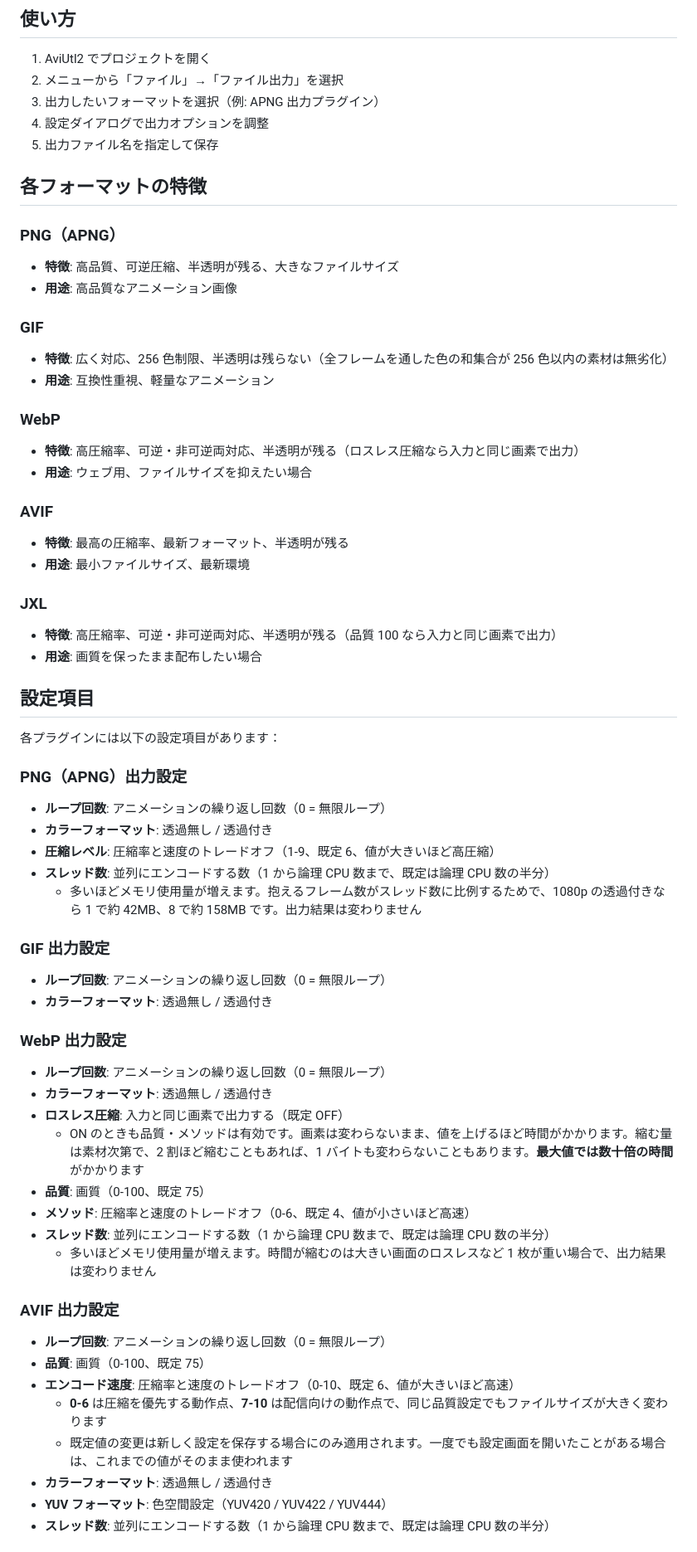
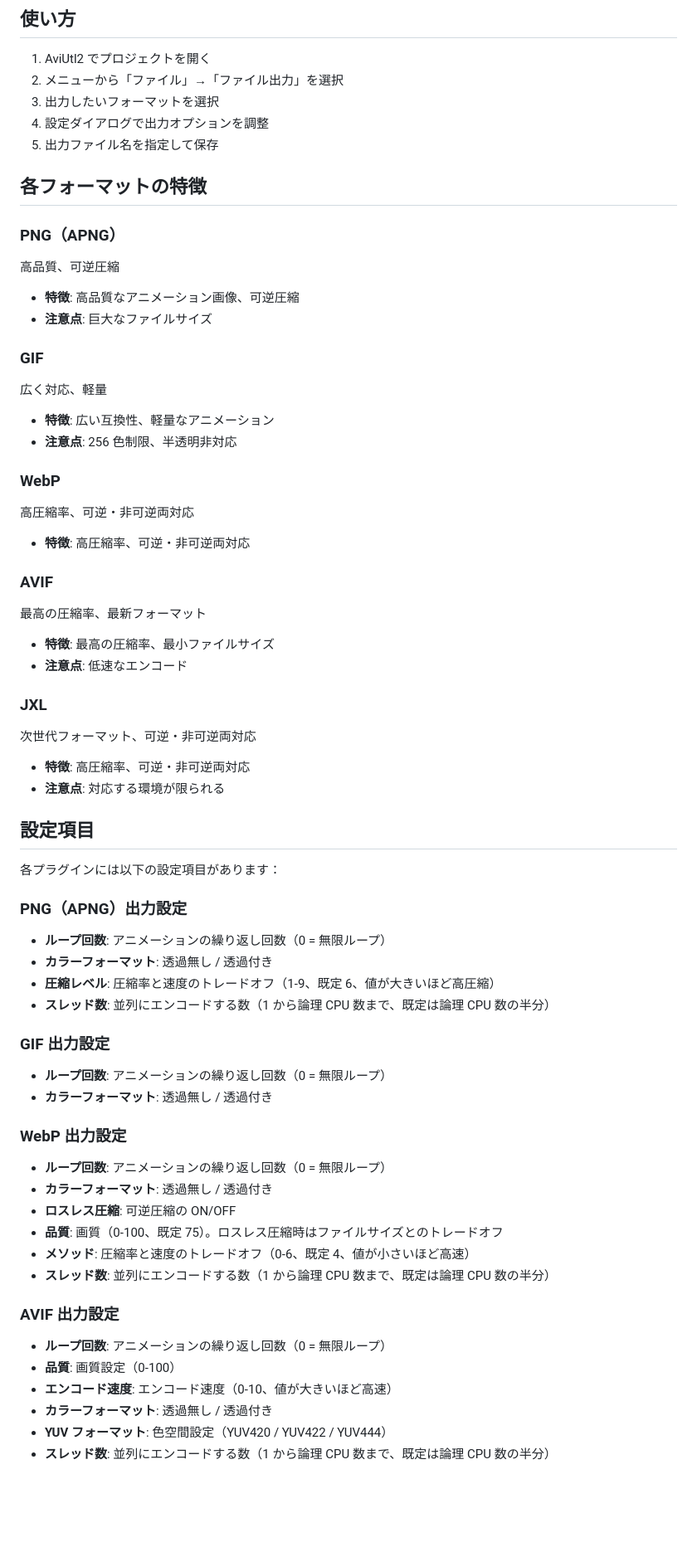
Before and after one commit to yu7400ki/aviutl2-animated-image-output, a Markdown page: README.md, the part around one of its changes. Shown at 83% size. GitHub-like rendering; blank space fills up the shorter version.

Commit message:
docs: README の特徴と設定項目をウェブサイトの記述に揃える
各形式の特徴と注意点、設定項目の説明をウェブサイトと同じ文言にする。
第三者ライセンスの節はサードパーティライセンスと呼ぶ。

Co-Authored-By: Claude Fable 5.1 <noreply@anthropic.com>

```diff
--- a/README.md
+++ b/README.md
@@ -37,7 +37,7 @@ AviUtl ExEdit2 で動画をアニメーション画像として出力できる
 
 1. AviUtl2 でプロジェクトを開く
 2. メニューから「ファイル」→「ファイル出力」を選択
-3. 出力したいフォーマットを選択（例: APNG 出力プラグイン）
+3. 出力したいフォーマットを選択
 4. 設定ダイアログで出力オプションを調整
 5. 出力ファイル名を指定して保存
 
@@ -45,28 +45,37 @@ AviUtl ExEdit2 で動画をアニメーション画像として出力できる
 
 ### PNG（APNG）
 
-- **特徴**: 高品質、可逆圧縮、半透明が残る、大きなファイルサイズ
-- **用途**: 高品質なアニメーション画像
+高品質、可逆圧縮
+
+- **特徴**: 高品質なアニメーション画像、可逆圧縮
+- **注意点**: 巨大なファイルサイズ
 
 ### GIF
 
-- **特徴**: 広く対応、256 色制限、半透明は残らない（全フレームを通した色の和集合が 256 色以内の素材は無劣化）
-- **用途**: 互換性重視、軽量なアニメーション
+広く対応、軽量
+
+- **特徴**: 広い互換性、軽量なアニメーション
+- **注意点**: 256 色制限、半透明非対応
 
 ### WebP
 
-- **特徴**: 高圧縮率、可逆・非可逆両対応、半透明が残る（ロスレス圧縮なら入力と同じ画素で出力）
-- **用途**: ウェブ用、ファイルサイズを抑えたい場合
+高圧縮率、可逆・非可逆両対応
+
+- **特徴**: 高圧縮率、可逆・非可逆両対応
 
 ### AVIF
 
-- **特徴**: 最高の圧縮率、最新フォーマット、半透明が残る
-- **用途**: 最小ファイルサイズ、最新環境
+最高の圧縮率、最新フォーマット
+
+- **特徴**: 最高の圧縮率、最小ファイルサイズ
+- **注意点**: 低速なエンコード
 
 ### JXL
 
-- **特徴**: 高圧縮率、可逆・非可逆両対応、半透明が残る（品質 100 なら入力と同じ画素で出力）
-- **用途**: 画質を保ったまま配布したい場合
+次世代フォーマット、可逆・非可逆両対応
+
+- **特徴**: 高圧縮率、可逆・非可逆両対応
+- **注意点**: 対応する環境が限られる
 
 ## 設定項目
 
@@ -78,7 +87,6 @@ AviUtl ExEdit2 で動画をアニメーション画像として出力できる
 - **カラーフォーマット**: 透過無し / 透過付き
 - **圧縮レベル**: 圧縮率と速度のトレードオフ（1-9、既定 6、値が大きいほど高圧縮）
 - **スレッド数**: 並列にエンコードする数（1 から論理 CPU 数まで、既定は論理 CPU 数の半分）
-  - 多いほどメモリ使用量が増えます。抱えるフレーム数がスレッド数に比例するためで、1080p の透過付きなら 1 で約 42MB、8 で約 158MB です。出力結果は変わりません
 
 ### GIF 出力設定
 
@@ -89,20 +97,16 @@ AviUtl ExEdit2 で動画をアニメーション画像として出力できる
 
 - **ループ回数**: アニメーションの繰り返し回数（0 = 無限ループ）
 - **カラーフォーマット**: 透過無し / 透過付き
-- **ロスレス圧縮**: 入力と同じ画素で出力する（既定 OFF）
-  - ON のときも品質・メソッドは有効です。画素は変わらないまま、値を上げるほど時間がかかります。縮む量は素材次第で、2 割ほど縮むこともあれば、1 バイトも変わらないこともあります。**最大値では数十倍の時間**がかかります
-- **品質**: 画質（0-100、既定 75）
+- **ロスレス圧縮**: 可逆圧縮の ON/OFF
+- **品質**: 画質（0-100、既定 75）。ロスレス圧縮時はファイルサイズとのトレードオフ
 - **メソッド**: 圧縮率と速度のトレードオフ（0-6、既定 4、値が小さいほど高速）
 - **スレッド数**: 並列にエンコードする数（1 から論理 CPU 数まで、既定は論理 CPU 数の半分）
-  - 多いほどメモリ使用量が増えます。時間が縮むのは大きい画面のロスレスなど 1 枚が重い場合で、出力結果は変わりません
 
 ### AVIF 出力設定
 
 - **ループ回数**: アニメーションの繰り返し回数（0 = 無限ループ）
-- **品質**: 画質（0-100、既定 75）
-- **エンコード速度**: 圧縮率と速度のトレードオフ（0-10、既定 6、値が大きいほど高速）
-  - **0-6** は圧縮を優先する動作点、**7-10** は配信向けの動作点で、同じ品質設定でもファイルサイズが大きく変わります
-  - 既定値の変更は新しく設定を保存する場合にのみ適用されます。一度でも設定画面を開いたことがある場合は、これまでの値がそのまま使われます
+- **品質**: 画質設定（0-100）
+- **エンコード速度**: エンコード速度（0-10、値が大きいほど高速）
 - **カラーフォーマット**: 透過無し / 透過付き
 - **YUV フォーマット**: 色空間設定（YUV420 / YUV422 / YUV444）
 - **スレッド数**: 並列にエンコードする数（1 から論理 CPU 数まで、既定は論理 CPU 数の半分）
```
Also changed, not shown: other parts of README.md (+3 -8 lines).
